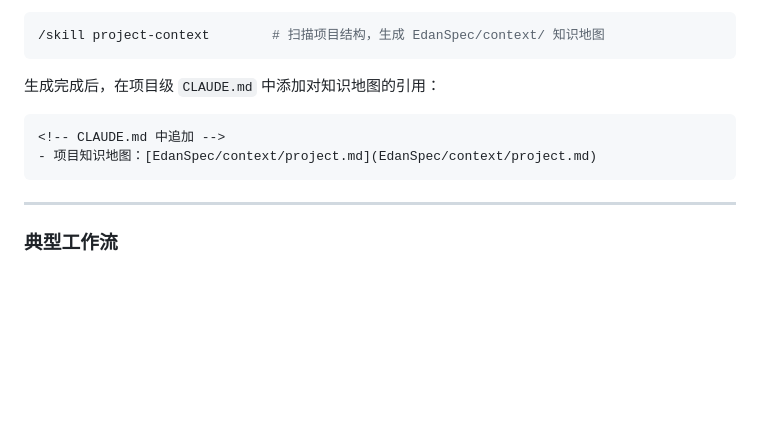
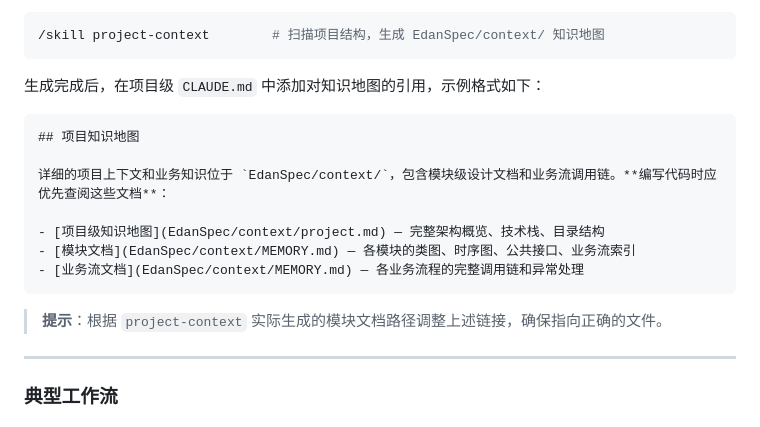
Before and after one commit to YuanLiChu/edan-spec, a Markdown page: README.md, the part around one of its changes. Drawn GitHub-style; blank space fills up the shorter version.

````diff
--- a/README.md
+++ b/README.md
@@ -135,12 +164,19 @@ claude                        # 启动 Claude Code
 /skill project-context        # 扫描项目结构，生成 EdanSpec/context/ 知识地图
 ```
 
-生成完成后，在项目级 `CLAUDE.md` 中添加对知识地图的引用：
+生成完成后，在项目级 `CLAUDE.md` 中添加对知识地图的引用，示例格式如下：
 
 ```markdown
-<!-- CLAUDE.md 中追加 -->
-- 项目知识地图：[EdanSpec/context/project.md](EdanSpec/context/project.md)
+## 项目知识地图
+
+详细的项目上下文和业务知识位于 `EdanSpec/context/`，包含模块级设计文档和业务流调用链。**编写代码时应优先查阅这些文档**：
+
+- [项目级知识地图](EdanSpec/context/project.md) — 完整架构概览、技术栈、目录结构
+- [模块文档](EdanSpec/context/MEMORY.md) — 各模块的类图、时序图、公共接口、业务流索引
+- [业务流文档](EdanSpec/context/MEMORY.md) — 各业务流程的完整调用链和异常处理
 ```
+
+> **提示**：根据 `project-context` 实际生成的模块文档路径调整上述链接，确保指向正确的文件。
 
 ---
 
````
Also changed, not shown: other parts of README.md (+32 -3 lines).
